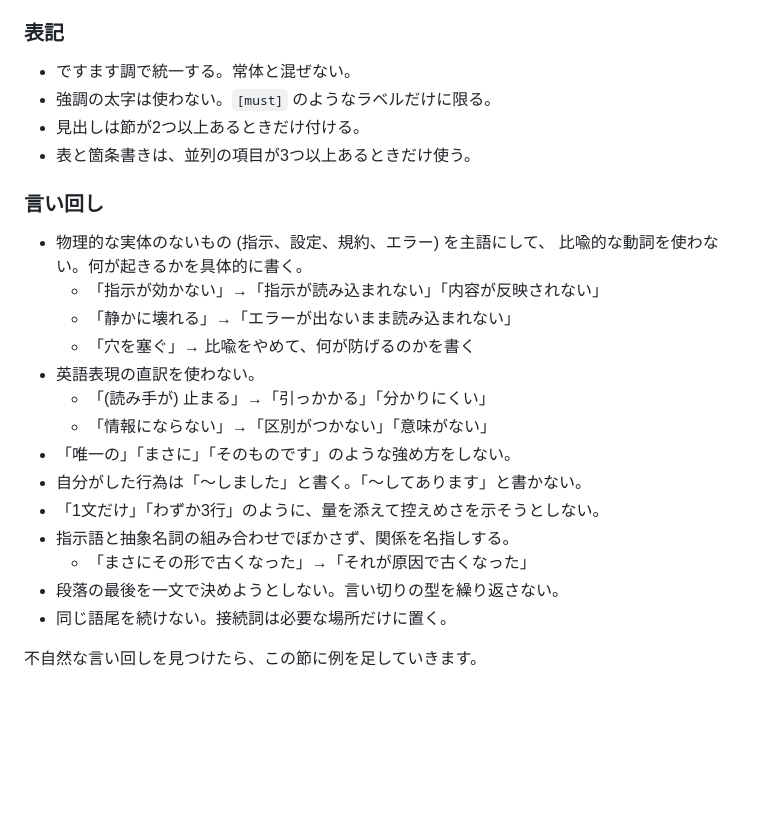
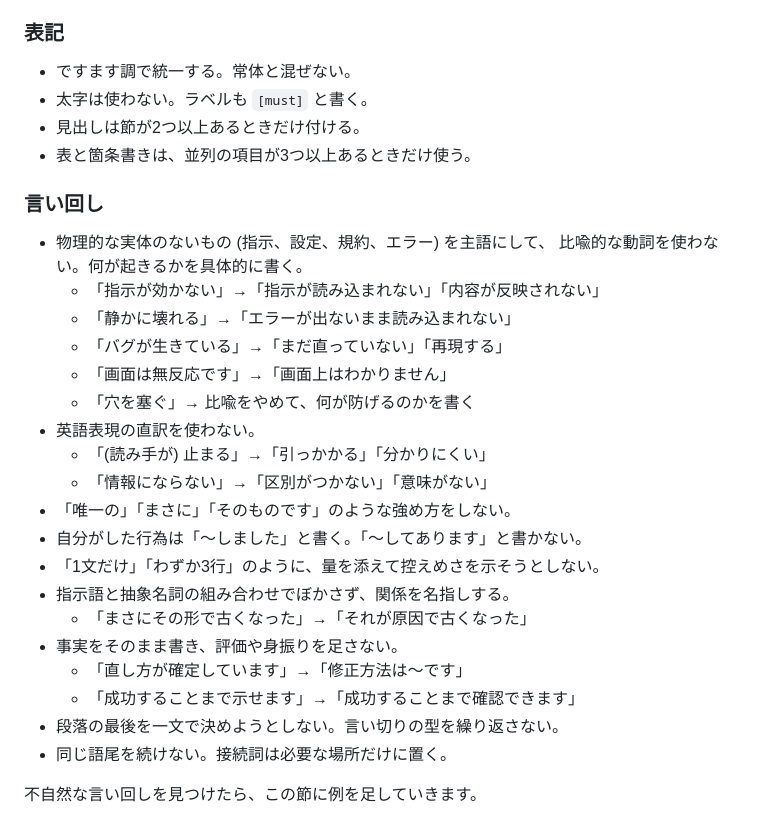
Before and after one commit to sinotca529/zakki, a Markdown page: AGENTS.md, the part around the change. Rendered like a GitHub page; blank space fills up the shorter version.

Commit message:
docs: 文体の規則に指摘のあった5件を反映
- 太字は例外なしで禁止する。ラベルだけを例外にしていたが、
  そこに寄せて使ってしまうため
- 比喩的な動詞の例に「生きている」「無反応」を足す
- 事実に評価や身振りを足さない、という項目を足す

Co-Authored-By: Claude Opus 5 <noreply@anthropic.com>
Claude-Session: https://claude.ai/code/session_01QE3NNGCQGM4dfSuLyiJwWw

```diff
--- a/AGENTS.md
+++ b/AGENTS.md
@@ -19,7 +19,7 @@ zakki の開発にあたっての取り決めです。人間と AI エージェ
 ### 表記
 
 - ですます調で統一する。常体と混ぜない。
-- 強調の太字は使わない。`[must]` のようなラベルだけに限る。
+- 太字は使わない。ラベルも `[must]` と書く。
 - 見出しは節が2つ以上あるときだけ付ける。
 - 表と箇条書きは、並列の項目が3つ以上あるときだけ使う。
 
@@ -29,6 +29,8 @@ zakki の開発にあたっての取り決めです。人間と AI エージェ
   比喩的な動詞を使わない。何が起きるかを具体的に書く。
   - 「指示が効かない」→「指示が読み込まれない」「内容が反映されない」
   - 「静かに壊れる」→「エラーが出ないまま読み込まれない」
+  - 「バグが生きている」→「まだ直っていない」「再現する」
+  - 「画面は無反応です」→「画面上はわかりません」
   - 「穴を塞ぐ」→ 比喩をやめて、何が防げるのかを書く
 - 英語表現の直訳を使わない。
   - 「(読み手が) 止まる」→「引っかかる」「分かりにくい」
@@ -38,6 +40,9 @@ zakki の開発にあたっての取り決めです。人間と AI エージェ
 - 「1文だけ」「わずか3行」のように、量を添えて控えめさを示そうとしない。
 - 指示語と抽象名詞の組み合わせでぼかさず、関係を名指しする。
   - 「まさにその形で古くなった」→「それが原因で古くなった」
+- 事実をそのまま書き、評価や身振りを足さない。
+  - 「直し方が確定しています」→「修正方法は〜です」
+  - 「成功することまで示せます」→「成功することまで確認できます」
 - 段落の最後を一文で決めようとしない。言い切りの型を繰り返さない。
 - 同じ語尾を続けない。接続詞は必要な場所だけに置く。
 
```
